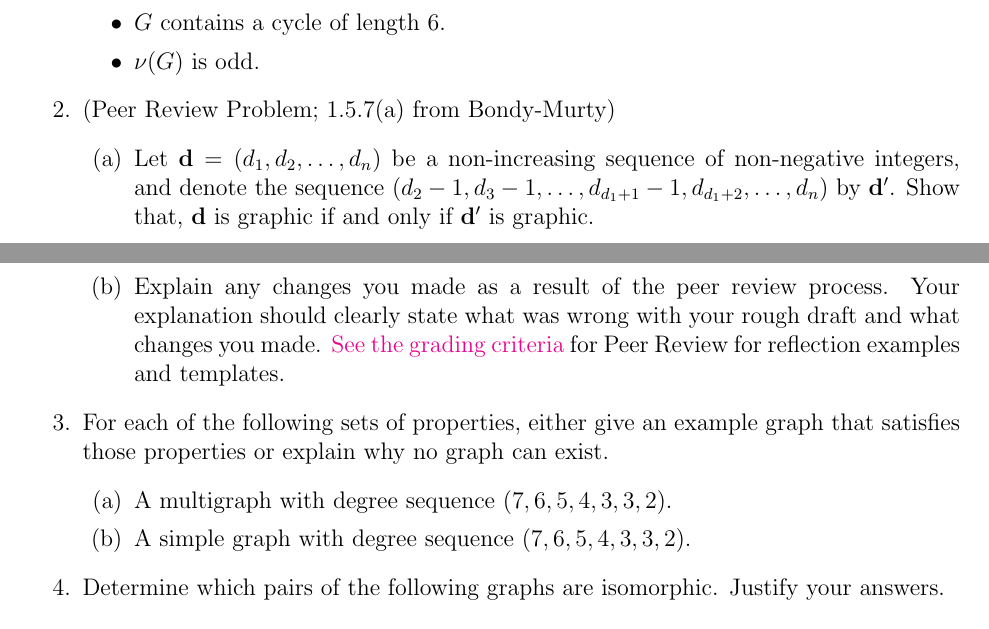
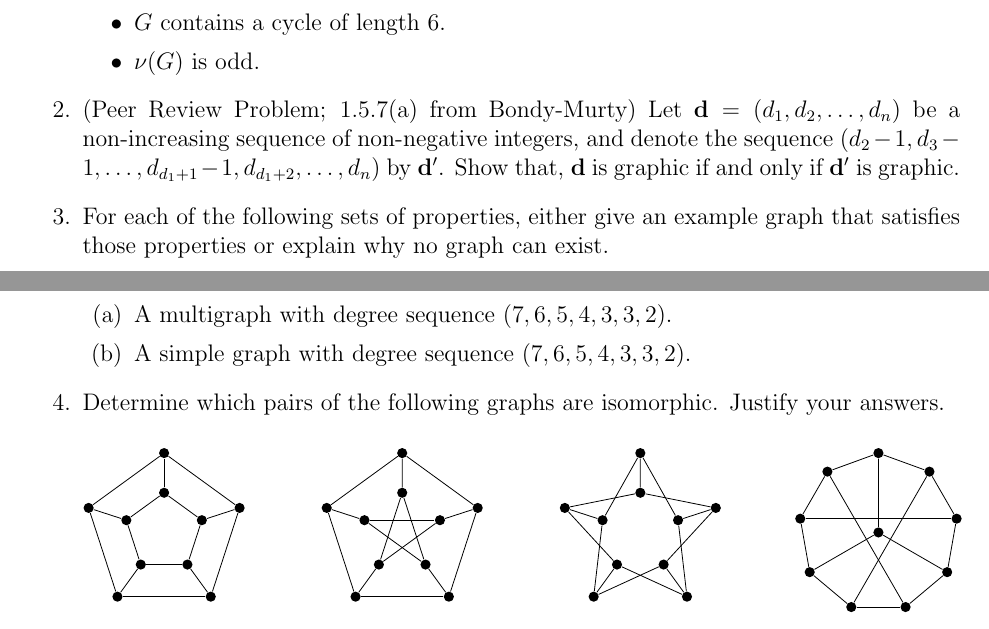
Before and after one commit to heburson/MATH5707, a LaTeX problem sheet (HW1.tex): two parts of pages 1 and 2 of 2, joined at a grey line, cut so that both start at the same text. Compiled offline with pdfLaTeX.

Commit message:
Update HW1.tex

```diff
--- a/HW1.tex
+++ b/HW1.tex
@@ -46,10 +46,8 @@ When working on this assignment, you should focus on the following goals:
     \end{itemize}
 
     \item(Peer Review Problem; 1.5.7(a) from Bondy-Murty)
-    \begin{enumerate}[label=(\alph*)]
-        \item Let $\mathbf{d}=(d_1,d_2,\dots, d_n)$ be a non-increasing sequence of non-negative integers, and denote the sequence $(d_2-1, d_3-1,\dots,d_{d_1+1}-1,d_{d_1+2},\dots, d_n)$ by $\mathbf{d}'$. Show that, $\mathbf{d}$ is graphic if and only if $\mathbf{d}'$ is graphic.
-        \item Explain any changes you made as a result of the peer review process. Your explanation should clearly state what was wrong with your rough draft and what changes you made. \href{https://docs.google.com/document/d/1jSw9pmMJJFUx_6dTkcUi4k4HJNIrrIIgs9zdWhAycx0/edit?usp=sharing}{See the grading criteria} for Peer Review for reflection examples and templates.
-    \end{enumerate}
+Let $\mathbf{d}=(d_1,d_2,\dots, d_n)$ be a non-increasing sequence of non-negative integers, and denote the sequence $(d_2-1, d_3-1,\dots,d_{d_1+1}-1,d_{d_1+2},\dots, d_n)$ by $\mathbf{d}'$. Show that, $\mathbf{d}$ is graphic if and only if $\mathbf{d}'$ is graphic.
+
 
     \item For each of the following sets of properties, either give an example graph that satisfies those properties or explain why no graph can exist.
     \begin{enumerate}[label=(\alph*)]
```
